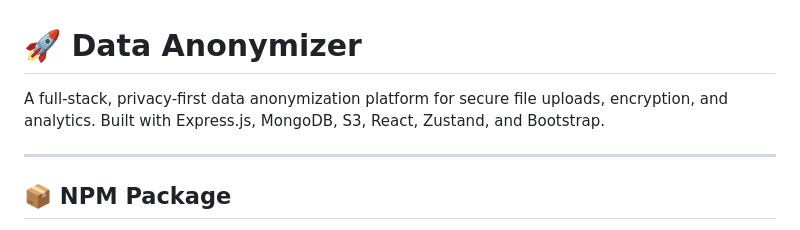
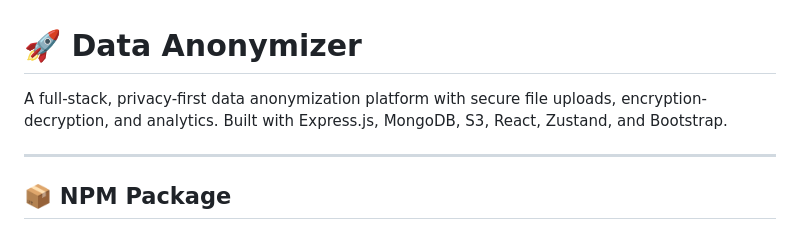
Before and after one commit to amanagrawal151/data-anonymiser, a Markdown page: readme.md, the part around the change. Drawn GitHub-style.

```diff
--- a/readme.md
+++ b/readme.md
@@ -1,6 +1,6 @@
 # 🚀 Data Anonymizer
 
-A full-stack, privacy-first data anonymization platform for secure file uploads, encryption, and analytics. Built with Express.js, MongoDB, S3, React, Zustand, and Bootstrap.
+A full-stack, privacy-first data anonymization platform with secure file uploads, encryption-decryption, and analytics. Built with Express.js, MongoDB, S3, React, Zustand, and Bootstrap.
 
 ---
 
```
